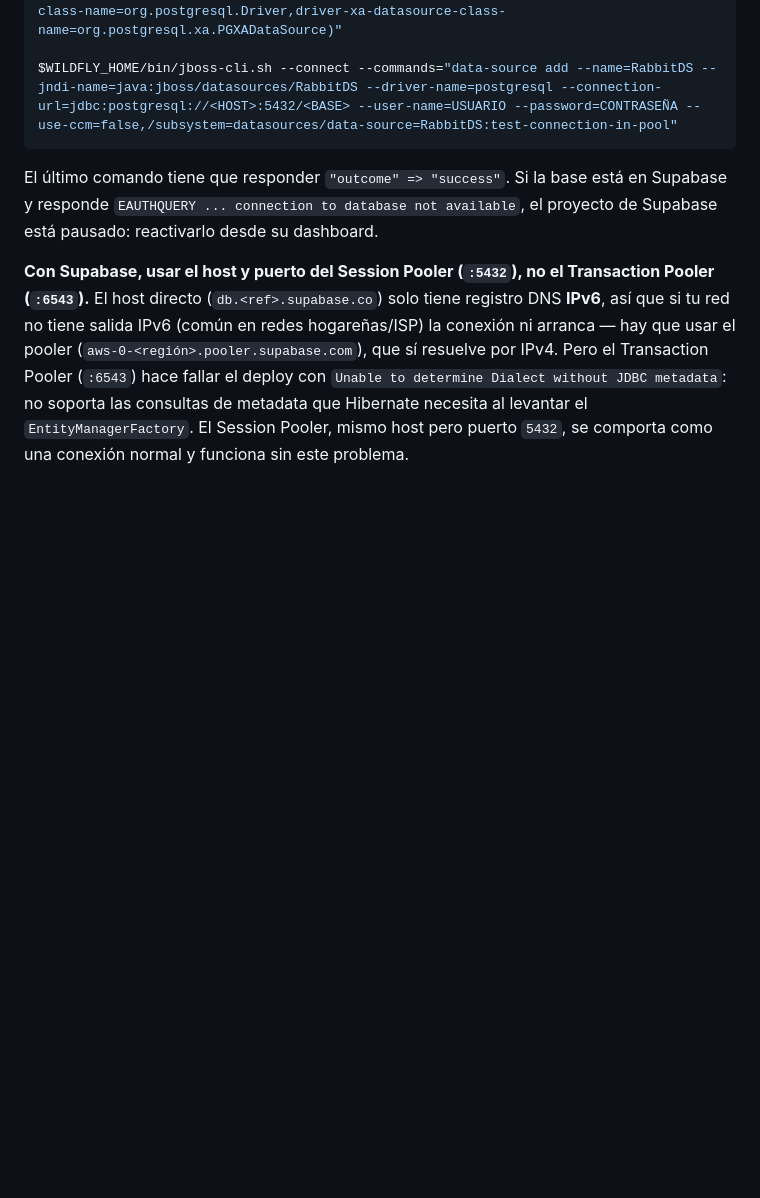
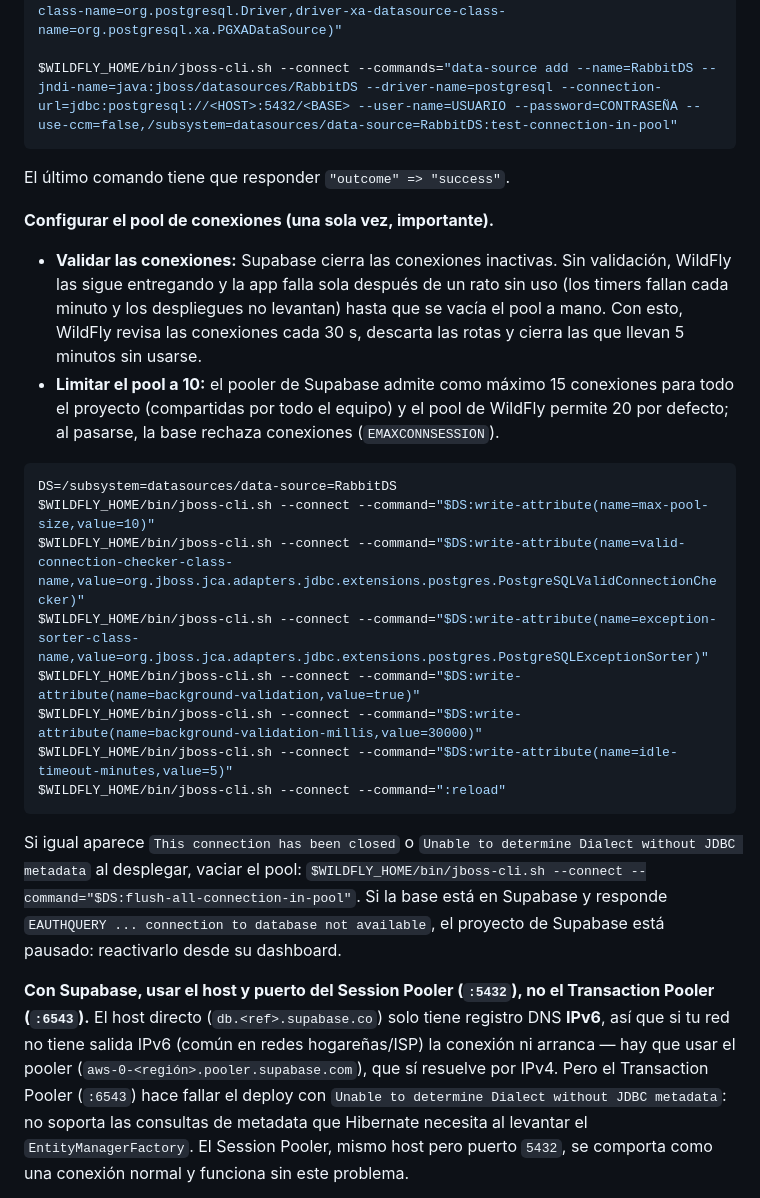
Before and after one commit to feliforte14/Rabbit, a Markdown page: README.md, the part around the change. Drawn GitHub-style; blank space fills up the shorter version.

Commit message:
README: validación y tamaño del pool de conexiones a Supabase
Sin validación, WildFly entrega conexiones que Supabase ya cerró por
inactividad: después de un rato sin uso los timers fallan cada minuto y
los despliegues no levantan hasta vaciar el pool a mano (pasó varias veces).
Se documenta la validación en segundo plano, el exception sorter de
PostgreSQL, el cierre de conexiones inactivas y el límite de 10 conexiones
(el pooler de Supabase admite 15 por proyecto).

Co-Authored-By: Claude Opus 5.5 <noreply@anthropic.com>

````diff
--- a/README.md
+++ b/README.md
@@ -106,7 +106,36 @@ $WILDFLY_HOME/bin/jboss-cli.sh --connect --commands="module add --name=org.postg
 $WILDFLY_HOME/bin/jboss-cli.sh --connect --commands="data-source add --name=RabbitDS --jndi-name=java:jboss/datasources/RabbitDS --driver-name=postgresql --connection-url=jdbc:postgresql://<HOST>:5432/<BASE> --user-name=USUARIO --password=CONTRASEÑA --use-ccm=false,/subsystem=datasources/data-source=RabbitDS:test-connection-in-pool"
 ```
 
-El último comando tiene que responder `"outcome" => "success"`. Si la base
+El último comando tiene que responder `"outcome" => "success"`.
+
+**Configurar el pool de conexiones (una sola vez, importante).**
+
+- **Validar las conexiones:** Supabase cierra las conexiones inactivas.
+  Sin validación, WildFly las sigue entregando y la app falla sola después
+  de un rato sin uso (los timers fallan cada minuto y los despliegues no
+  levantan) hasta que se vacía el pool a mano. Con esto, WildFly revisa las
+  conexiones cada 30 s, descarta las rotas y cierra las que llevan 5
+  minutos sin usarse.
+- **Limitar el pool a 10:** el pooler de Supabase admite como máximo 15
+  conexiones para todo el proyecto (compartidas por todo el equipo) y el
+  pool de WildFly permite 20 por defecto; al pasarse, la base rechaza
+  conexiones (`EMAXCONNSESSION`).
+
+```bash
+DS=/subsystem=datasources/data-source=RabbitDS
+$WILDFLY_HOME/bin/jboss-cli.sh --connect --command="$DS:write-attribute(name=max-pool-size,value=10)"
+$WILDFLY_HOME/bin/jboss-cli.sh --connect --command="$DS:write-attribute(name=valid-connection-checker-class-name,value=org.jboss.jca.adapters.jdbc.extensions.postgres.PostgreSQLValidConnectionChecker)"
+$WILDFLY_HOME/bin/jboss-cli.sh --connect --command="$DS:write-attribute(name=exception-sorter-class-name,value=org.jboss.jca.adapters.jdbc.extensions.postgres.PostgreSQLExceptionSorter)"
+$WILDFLY_HOME/bin/jboss-cli.sh --connect --command="$DS:write-attribute(name=background-validation,value=true)"
+$WILDFLY_HOME/bin/jboss-cli.sh --connect --command="$DS:write-attribute(name=background-validation-millis,value=30000)"
+$WILDFLY_HOME/bin/jboss-cli.sh --connect --command="$DS:write-attribute(name=idle-timeout-minutes,value=5)"
+$WILDFLY_HOME/bin/jboss-cli.sh --connect --command=":reload"
+```
+
+Si igual aparece `This connection has been closed` o
+`Unable to determine Dialect without JDBC metadata` al desplegar, vaciar
+el pool:
+`$WILDFLY_HOME/bin/jboss-cli.sh --connect --command="$DS:flush-all-connection-in-pool"`. Si la base
 está en Supabase y responde `EAUTHQUERY ... connection to database not
 available`, el proyecto de Supabase está pausado: reactivarlo desde su
 dashboard.
````
